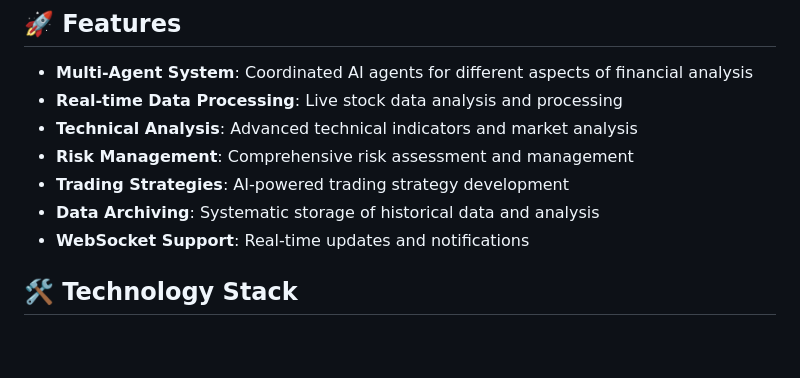
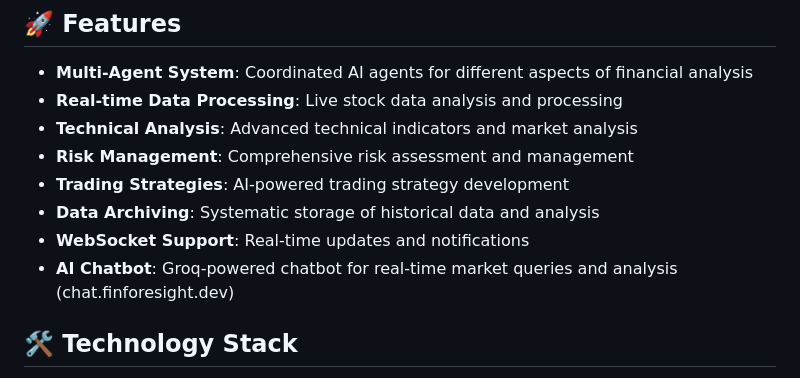
Before and after one commit to 0xfarben/FinForesight, a Markdown page: README.md, the part around the change. GitHub-like rendering; blank space fills up the shorter version.

```diff
--- a/README.md
+++ b/README.md
@@ -11,6 +11,7 @@ A sophisticated financial analysis and trading platform that combines multiple A
 - **Trading Strategies**: AI-powered trading strategy development
 - **Data Archiving**: Systematic storage of historical data and analysis
 - **WebSocket Support**: Real-time updates and notifications
+- **AI Chatbot**: Groq-powered chatbot for real-time market queries and analysis (chat.finforesight.dev)
 
 ## 🛠️ Technology Stack
 
```
